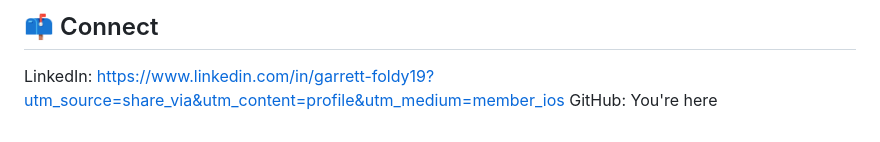
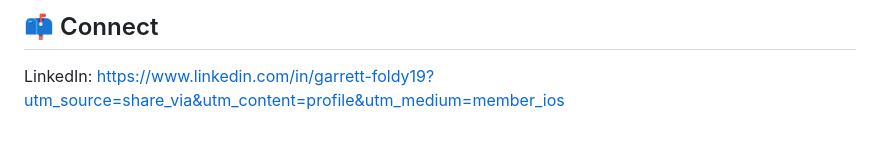
Before and after one commit to gfoldy/gfoldy, a Markdown page: README.md, the part around the change. Drawn GitHub-style.

```diff
--- a/README.md
+++ b/README.md
@@ -123,4 +123,3 @@ I build systems the way they would be deployed in production — with security,
 ## 📫 Connect
 
 LinkedIn: https://www.linkedin.com/in/garrett-foldy19?utm_source=share_via&utm_content=profile&utm_medium=member_ios
-GitHub: You're here
```
